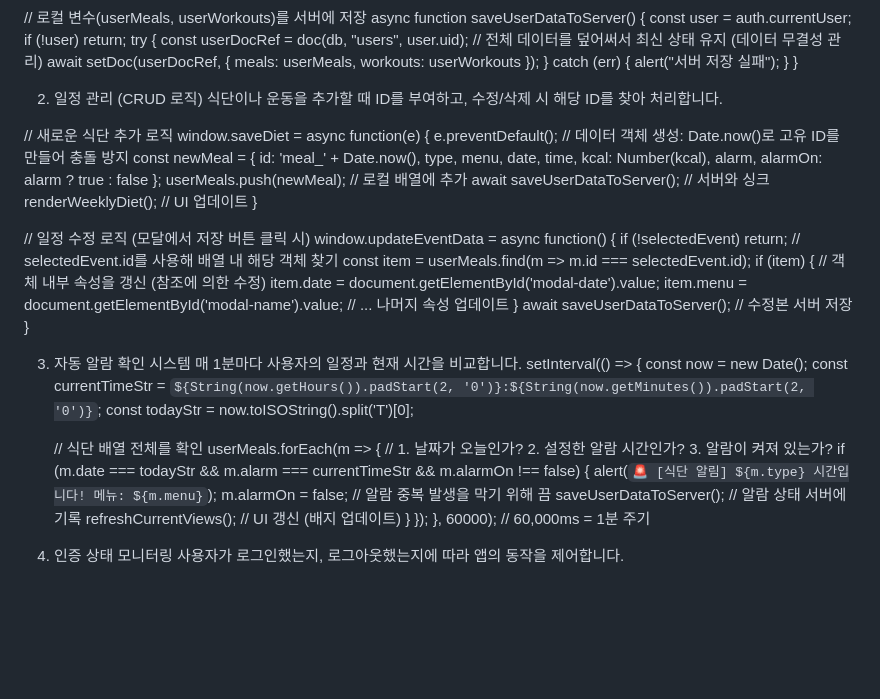
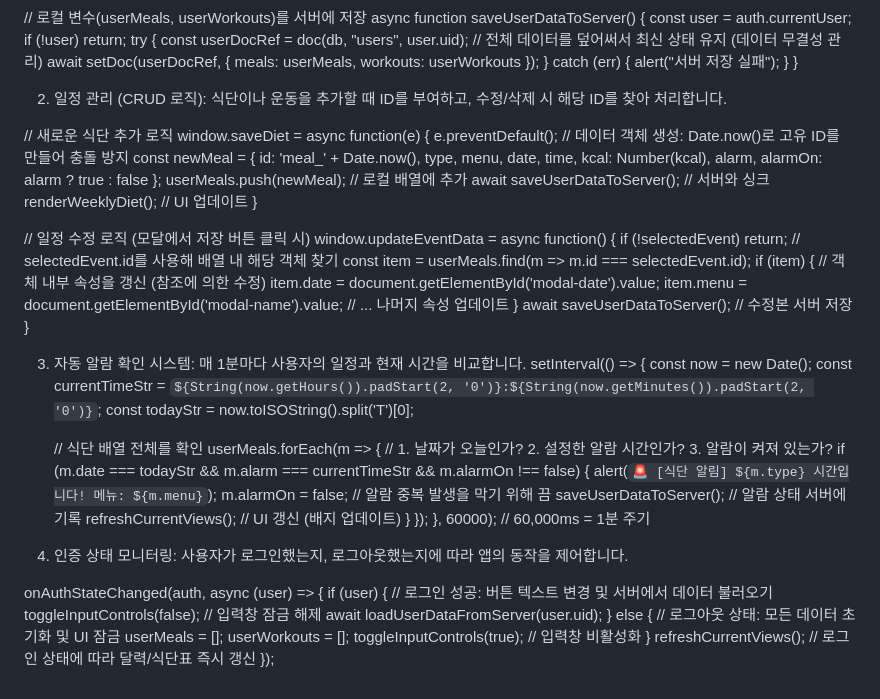
Before and after one commit to AA1432/food-and-exercise-plan, a Markdown page: README(제작보고서).md, the part around one of its changes. GitHub-like rendering; blank space fills up the shorter version.

```diff
--- a/README(제작보고서).md
+++ b/README(제작보고서).md
@@ -105,7 +105,7 @@ async function saveUserDataToServer() {
 }
 
 
-2. 일정 관리 (CRUD 로직)
+2. 일정 관리 (CRUD 로직):
 식단이나 운동을 추가할 때 ID를 부여하고, 수정/삭제 시 해당 ID를 찾아 처리합니다.
 
 // 새로운 식단 추가 로직
@@ -139,7 +139,7 @@ window.updateEventData = async function() {
 }
 
 
-3. 자동 알람 확인 시스템
+3. 자동 알람 확인 시스템:
 매 1분마다 사용자의 일정과 현재 시간을 비교합니다.
 setInterval(() => {
     const now = new Date();
@@ -158,5 +158,19 @@ setInterval(() => {
     });
 }, 60000); // 60,000ms = 1분 주기
 
-4. 인증 상태 모니터링
+4. 인증 상태 모니터링:
 사용자가 로그인했는지, 로그아웃했는지에 따라 앱의 동작을 제어합니다.
+
+onAuthStateChanged(auth, async (user) => {
+    if (user) {
+        // 로그인 성공: 버튼 텍스트 변경 및 서버에서 데이터 불러오기
+        toggleInputControls(false); // 입력창 잠금 해제
+        await loadUserDataFromServer(user.uid);
+    } else {
+        // 로그아웃 상태: 모든 데이터 초기화 및 UI 잠금
+        userMeals = [];
+        userWorkouts = [];
+        toggleInputControls(true); // 입력창 비활성화
+    }
+    refreshCurrentViews(); // 로그인 상태에 따라 달력/식단표 즉시 갱신
+});
```
Also changed, not shown: other parts of README(제작보고서).md (+1 -1 lines).
